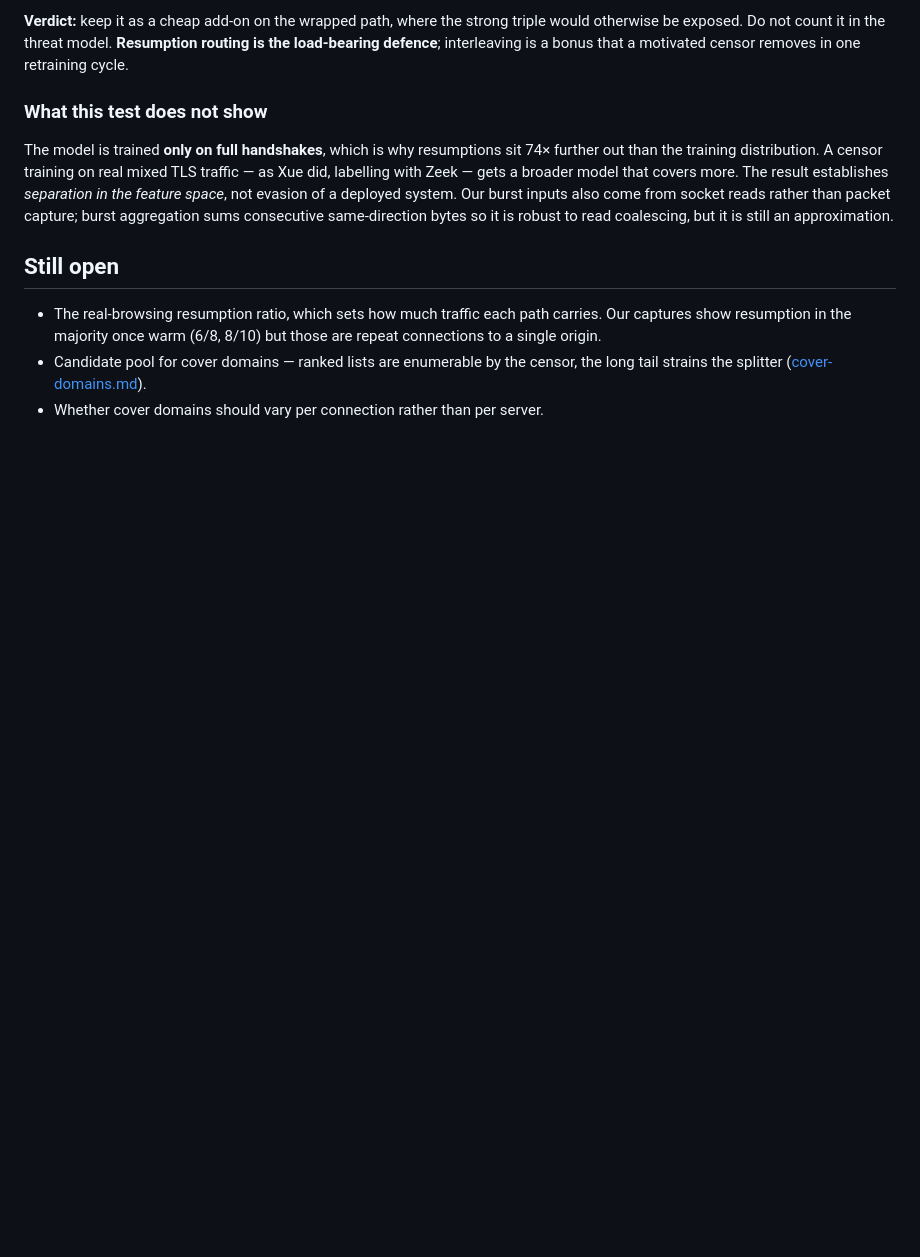
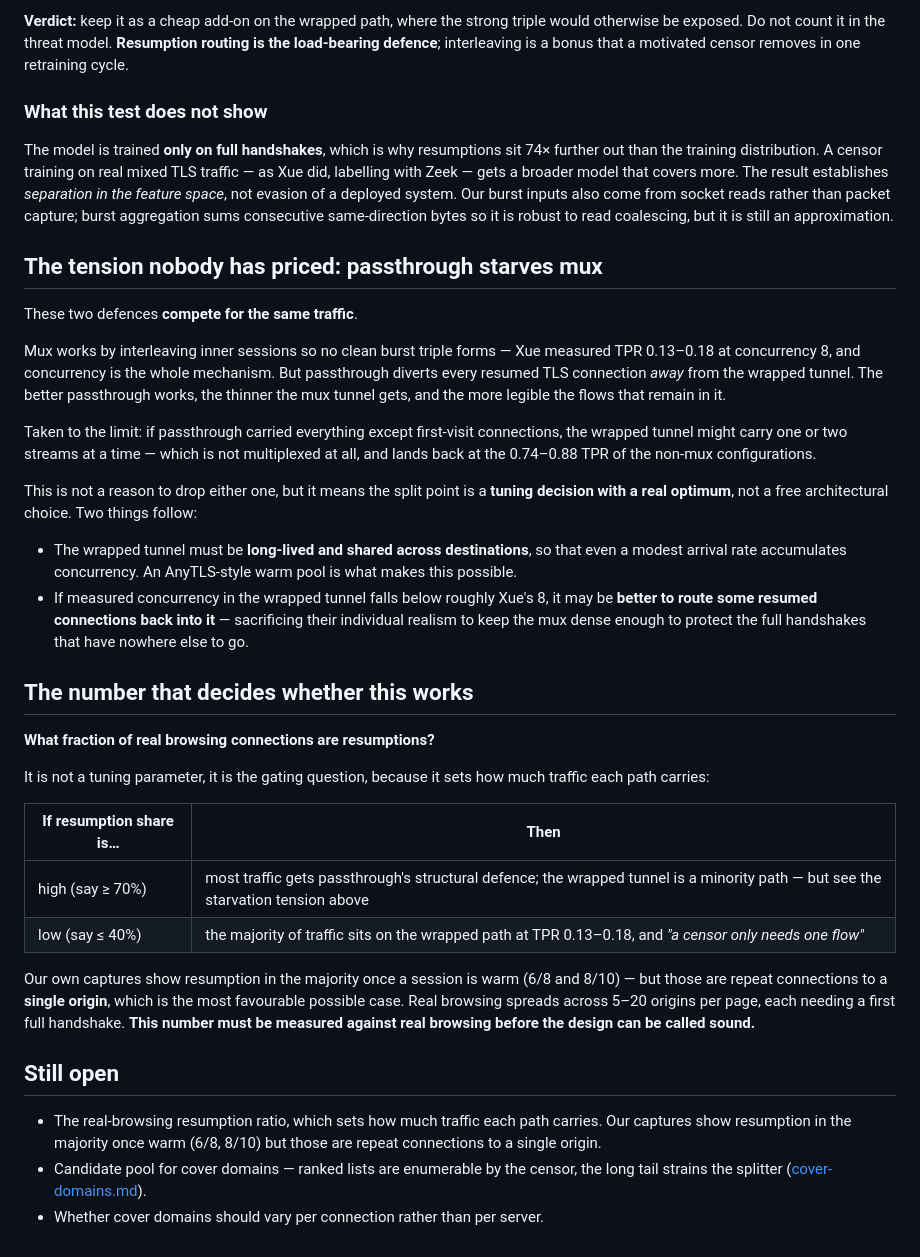
Before and after one commit to getlantern/twiddle, a Markdown page: docs/design.md, the part around the change. Drawn GitHub-style; blank space fills up the shorter version.

Commit message:
docs: name the passthrough/mux tension and the gating measurement
Records an interaction not previously stated: passthrough and mux compete
for the same traffic. Mux works by interleaving inner sessions, and
concurrency is the whole mechanism, but passthrough diverts every resumed
TLS connection away from the wrapped tunnel. The better passthrough works,
the thinner the mux tunnel gets and the more legible the flows left in it.
Taken to the limit, the wrapped tunnel carries one or two streams, which is
not multiplexed at all and lands back at the 0.74-0.88 TPR of the non-mux
configurations.

Two consequences. The wrapped tunnel must be long-lived and shared across
destinations so a modest arrival rate still accumulates concurrency, which
is what an AnyTLS-style warm pool provides. And if measured concurrency
falls below roughly Xue's 8, it may be better to route some resumed
connections back into it, trading their individual realism to keep the mux
dense enough to protect the full handshakes that have nowhere else to go.

Elevates the real-browsing resumption share from an open question to the
gating one, since it sets how much traffic each path carries. At a high
share most traffic gets passthrough's structural defence; at a low share
the majority sits on the wrapped path at TPR 0.13-0.18, where one flow is
enough to burn a server. Our own captures show resumption in the majority
once warm, but those are repeat connections to a single origin, which is
the most favourable possible case -- real browsing spreads across 5-20
origins per page, each needing a first full handshake.

Co-Authored-By: Claude Opus 5 (1M context) <noreply@anthropic.com>
Claude-Session: https://claude.ai/code/session_018gPSMV42nWXEZZmU7SiLHv

```diff
--- a/docs/design.md
+++ b/docs/design.md
@@ -140,6 +140,44 @@ broader model that covers more. The result establishes *separation in the featur
 deployed system. Our burst inputs also come from socket reads rather than packet capture; burst aggregation
 sums consecutive same-direction bytes so it is robust to read coalescing, but it is still an approximation.
 
+## The tension nobody has priced: passthrough starves mux
+
+These two defences **compete for the same traffic**.
+
+Mux works by interleaving inner sessions so no clean burst triple forms — Xue measured TPR 0.13–0.18 at
+concurrency 8, and concurrency is the whole mechanism. But passthrough diverts every resumed TLS connection
+*away* from the wrapped tunnel. The better passthrough works, the thinner the mux tunnel gets, and the more
+legible the flows that remain in it.
+
+Taken to the limit: if passthrough carried everything except first-visit connections, the wrapped tunnel
+might carry one or two streams at a time — which is not multiplexed at all, and lands back at the
+0.74–0.88 TPR of the non-mux configurations.
+
+This is not a reason to drop either one, but it means the split point is a **tuning decision with a real
+optimum**, not a free architectural choice. Two things follow:
+
+- The wrapped tunnel must be **long-lived and shared across destinations**, so that even a modest arrival
+  rate accumulates concurrency. An AnyTLS-style warm pool is what makes this possible.
+- If measured concurrency in the wrapped tunnel falls below roughly Xue's 8, it may be **better to route
+  some resumed connections back into it** — sacrificing their individual realism to keep the mux dense
+  enough to protect the full handshakes that have nowhere else to go.
+
+## The number that decides whether this works
+
+**What fraction of real browsing connections are resumptions?**
+
+It is not a tuning parameter, it is the gating question, because it sets how much traffic each path carries:
+
+| If resumption share is… | Then |
+|---|---|
+| high (say ≥ 70%) | most traffic gets passthrough's structural defence; the wrapped tunnel is a minority path — but see the starvation tension above |
+| low (say ≤ 40%) | the majority of traffic sits on the wrapped path at TPR 0.13–0.18, and *"a censor only needs one flow"* |
+
+Our own captures show resumption in the majority once a session is warm (6/8 and 8/10) — but those are
+repeat connections to a **single origin**, which is the most favourable possible case. Real browsing spreads
+across 5–20 origins per page, each needing a first full handshake. **This number must be measured against
+real browsing before the design can be called sound.**
+
 ## Still open
 
 - The real-browsing resumption ratio, which sets how much traffic each path carries. Our captures show
```
